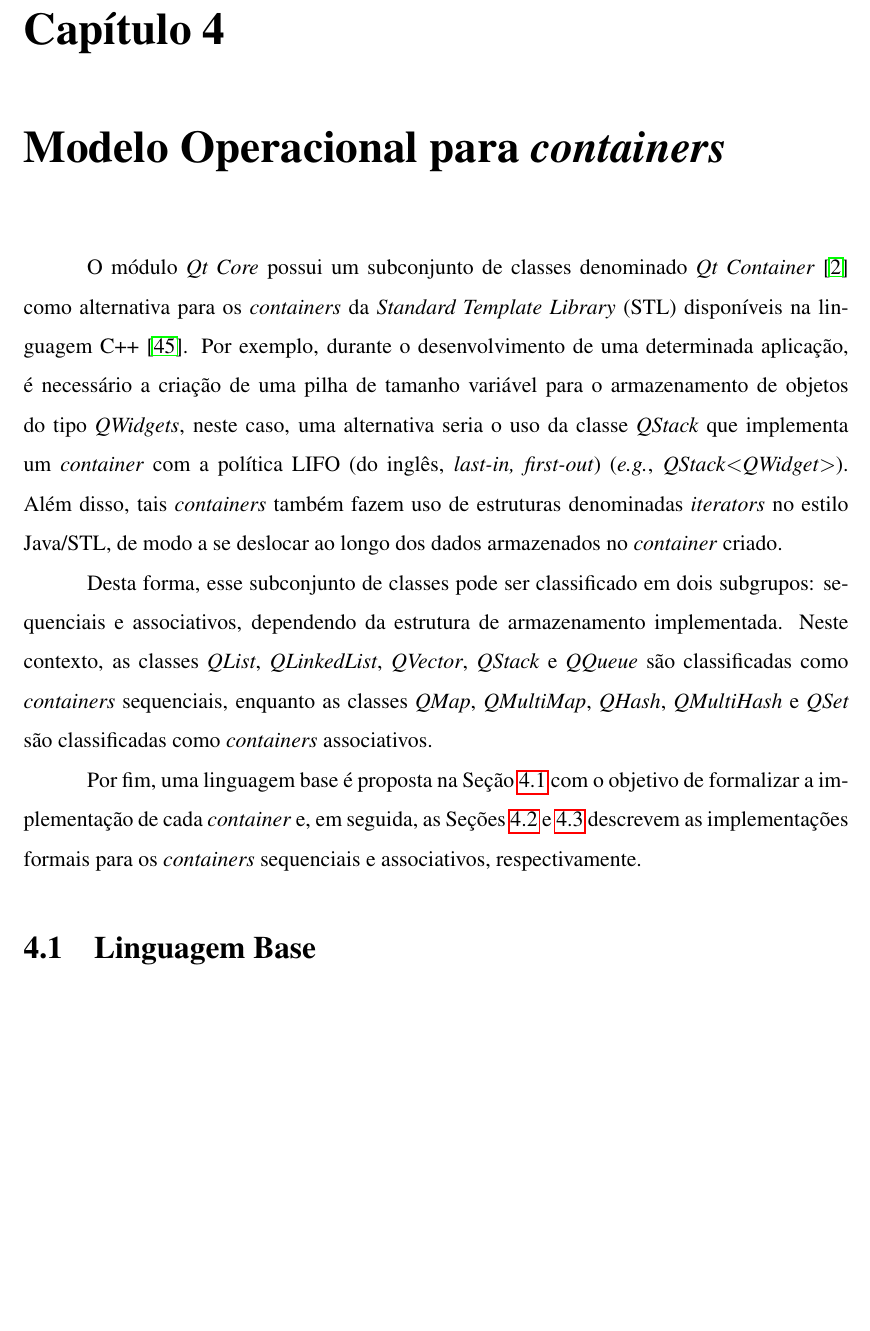
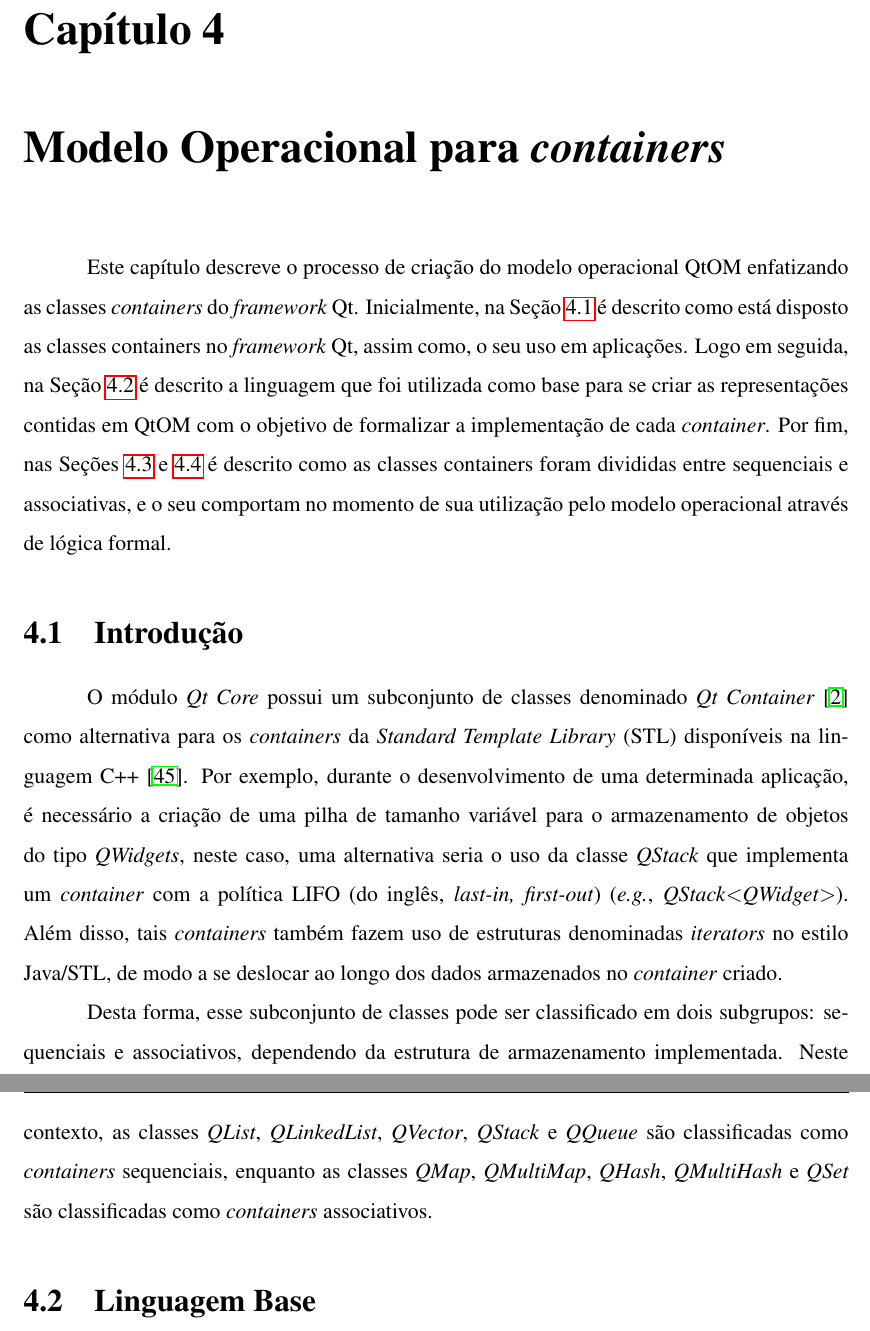
Before and after one commit to marioangel/Dissertacao_QtOm, a LaTeX thesis (dissertacao.tex, which reads 4_cpp/cpp.tex): part of page 33 of 63 before the commit and two parts of pages 33 and 34 of 64 after it, the two joined at a grey line, cut so that both start at the same text, the shorter picture padded with empty space. The pictures show the PDF file dissertacao.pdf that the author committed with the source; the source files are stored in an older character set and shown here as Unicode.

Commit message:
Correção de erros no capitulo 4

```diff
--- a/4_cpp/cpp.tex
+++ b/4_cpp/cpp.tex
@@ -3,11 +3,16 @@
 \label{chapter:container-model}
 %%%%%%%%%%%%%%%%%%%%%%%%%%%%%%%%%%%%%%%%%%%%%%
 
+Este capítulo descreve o processo de criação do modelo operacional QtOM enfatizando as classes \textit{containers} do \textit{framework} Qt. Inicialmente, na Seção~\ref{sec:introcap4} é descrito como está disposto as classes containers no \textit{framework} Qt, assim como, o seu uso em aplicações. Logo em seguida, na Seção~\ref{sec:language} é descrito a linguagem que foi utilizada como base para se criar as representações contidas em QtOM com o objetivo de formalizar a implementação de cada \textit{container}. Por fim, nas Seções~\ref{sec:sequential} e~\ref{sec:associative} é descrito como as classes containers foram divididas entre sequenciais e associativas, e o seu comportam no momento de sua utilização pelo modelo operacional através de lógica formal.
+
+%%%%%%%%%%%%%%%%%%%%%%%%%%%%%%%%%%%%%%%%%%%%%%
+\section{Introdução}
+\label{sec:introcap4}
+%%%%%%%%%%%%%%%%%%%%%%%%%%%%%%%%%%%%%%%%%%%%%%
+
 O módulo \textit{Qt Core} possui um subconjunto de classes denominado \textit{Qt Container}~\cite{Qt15} como alternativa para os \textit{containers} da \textit{Standard Template Library} (STL) disponíveis na linguagem C++~\cite{Iso2003}. Por exemplo, durante o desenvolvimento de uma determinada aplicação, é necessário a criação de uma pilha de tamanho variável para o armazenamento de objetos do tipo \textit{QWidgets}, neste caso, uma alternativa seria o uso da classe \textit{QStack} que implementa um \textit{container} com a política LIFO (do inglês, \textit{last-in, first-out}) (\textit{e.g.}, \textit{QStack}$<$\textit{QWidget}$>$). Além disso, tais \textit{containers} também fazem uso de estruturas denominadas \textit{iterators} no estilo Java/STL, de modo a se deslocar ao longo dos dados armazenados no \textit{container} criado.
 
 Desta forma, esse subconjunto de classes pode ser classificado em dois subgrupos: sequenciais e associativos, dependendo da estrutura de armazenamento implementada. Neste contexto, as classes \textit{QList}, \textit{QLinkedList}, \textit{QVector}, \textit{QStack} e \textit{QQueue} são classificadas como \textit{containers} sequenciais, enquanto as classes \textit{QMap}, \textit{QMultiMap}, \textit{QHash}, \textit{QMultiHash} e \textit{QSet} são classificadas como \textit{containers} associativos.
-
-Por fim, uma linguagem base é proposta na Seção~\ref{sec:language} com o objetivo de formalizar a implementação de cada \textit{container} e, em seguida, as Seções~\ref{sec:sequential} e~\ref{sec:associative} descrevem as implementações formais para os \textit{containers} sequenciais e associativos, respectivamente.
 
 %%%%%%%%%%%%%%%%%%%%%%%%%%%%%%%%%%%%%%%%%%%%%%
 \section{Linguagem Base}
```
Also changed, not shown: dissertacao.tex (+1 -1 lines), dissertacao.pdf.
